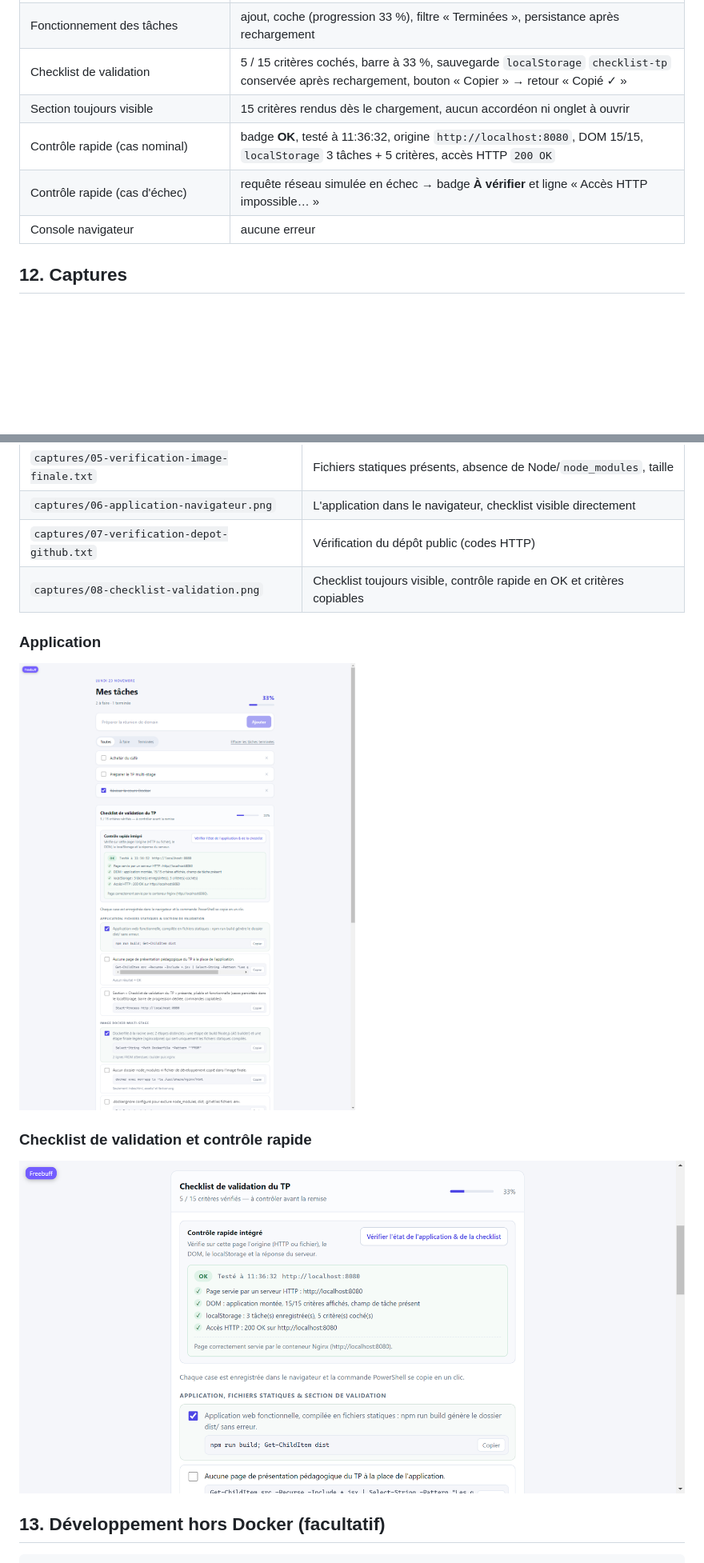
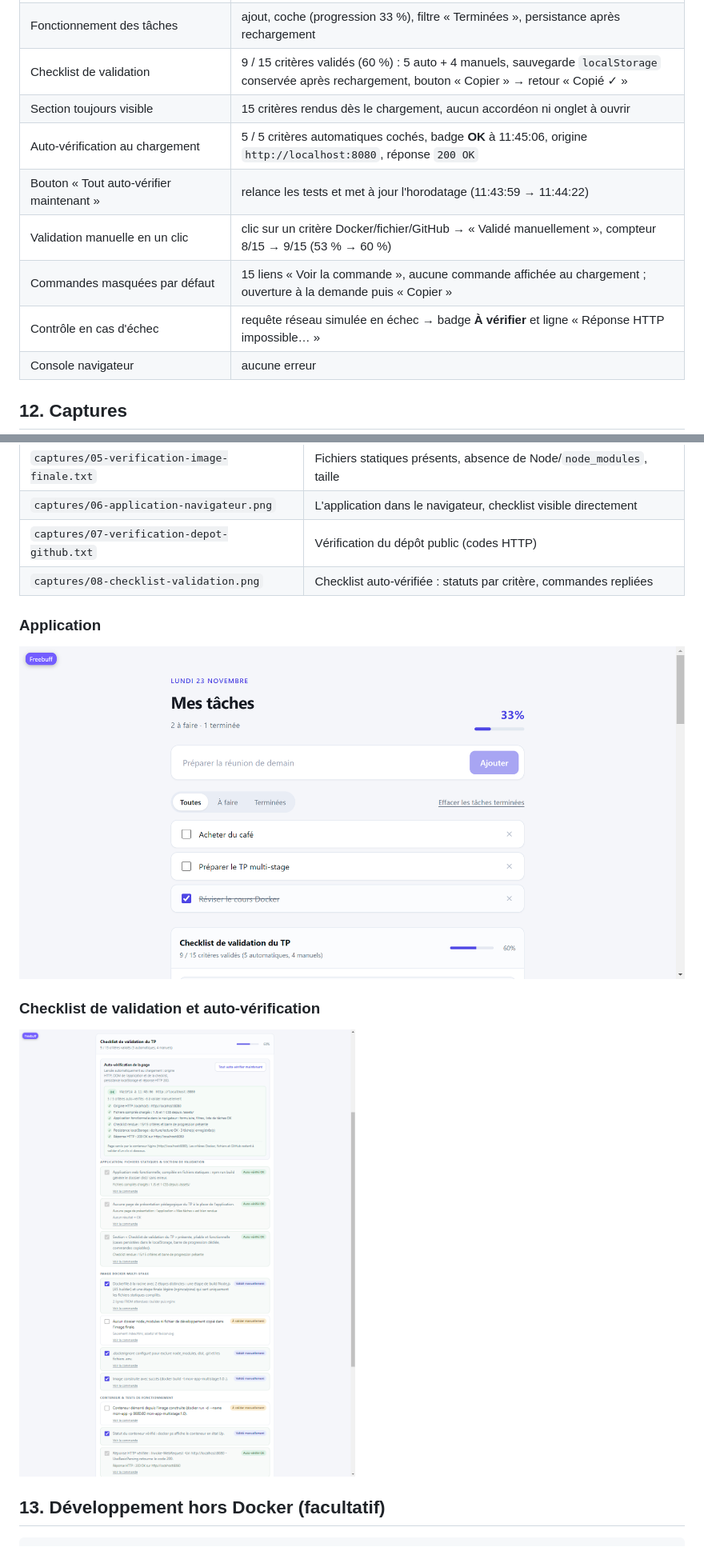
Before and after one commit to benoitvincent013-ship-it/TP-Docker-Multi-Stage, a Markdown page: README.md, 2 parts joined by grey strips. Shown at 80% size. Rendered like a GitHub page; pictures changed too: captures/06-application-navigateur.png, captures/08-checklist-validation.png; blank space fills up the shorter version.

```diff
--- a/README.md
+++ b/README.md
@@ -189,10 +193,13 @@ Tests réalisés le 23/11/2026 sur Windows 11 avec Docker Desktop.
 | Contenu de l'image finale | `index.html` (677 o), `assets/index-*.css` (6 108 o), `assets/index-*.js` (153 424 o), `favicon.svg` (249 o) |
 | Absence de `node`, `npm`, `node_modules`, `/app` | confirmée |
 | Fonctionnement des tâches | ajout, coche (progression 33 %), filtre « Terminées », persistance après rechargement |
-| Checklist de validation | 5 / 15 critères cochés, barre à 33 %, sauvegarde `localStorage` `checklist-tp` conservée après rechargement, bouton « Copier » → retour « Copié ✓ » |
+| Checklist de validation | 9 / 15 critères validés (60 %) : 5 auto + 4 manuels, sauvegarde `localStorage` conservée après rechargement, bouton « Copier » → retour « Copié ✓ » |
 | Section toujours visible | 15 critères rendus dès le chargement, aucun accordéon ni onglet à ouvrir |
-| Contrôle rapide (cas nominal) | badge **OK**, testé à 11:36:32, origine `http://localhost:8080`, DOM 15/15, `localStorage` 3 tâches + 5 critères, accès HTTP `200 OK` |
-| Contrôle rapide (cas d'échec) | requête réseau simulée en échec → badge **À vérifier** et ligne « Accès HTTP impossible… » |
+| Auto-vérification au chargement | 5 / 5 critères automatiques cochés, badge **OK** à 11:45:06, origine `http://localhost:8080`, réponse `200 OK` |
+| Bouton « Tout auto-vérifier maintenant » | relance les tests et met à jour l'horodatage (11:43:59 → 11:44:22) |
+| Validation manuelle en un clic | clic sur un critère Docker/fichier/GitHub → « Validé manuellement », compteur 8/15 → 9/15 (53 % → 60 %) |
+| Commandes masquées par défaut | 15 liens « Voir la commande », aucune commande affichée au chargement ; ouverture à la demande puis « Copier » |
+| Contrôle en cas d'échec | requête réseau simulée en échec → badge **À vérifier** et ligne « Réponse HTTP impossible… » |
 | Console navigateur | aucune erreur |
 
 ## 12. Captures
@@ -206,11 +213,11 @@ Tests réalisés le 23/11/2026 sur Windows 11 avec Docker Desktop.
 | `captures/05-verification-image-finale.txt` | Fichiers statiques présents, absence de Node/`node_modules`, taille |
 | `captures/06-application-navigateur.png` | L'application dans le navigateur, checklist visible directement |
 | `captures/07-verification-depot-github.txt` | Vérification du dépôt public (codes HTTP) |
-| `captures/08-checklist-validation.png` | Checklist toujours visible, contrôle rapide en OK et critères copiables |
+| `captures/08-checklist-validation.png` | Checklist auto-vérifiée : statuts par critère, commandes repliées |
 
 ### Application
 
 ![Application Mes tâches servie par le conteneur](captures/06-application-navigateur.png)
 
-### Checklist de validation et contrôle rapide
+### Checklist de validation et auto-vérification
 
```
Also changed, not shown: other parts of README.md (+12 -8 lines), 7 other files.
